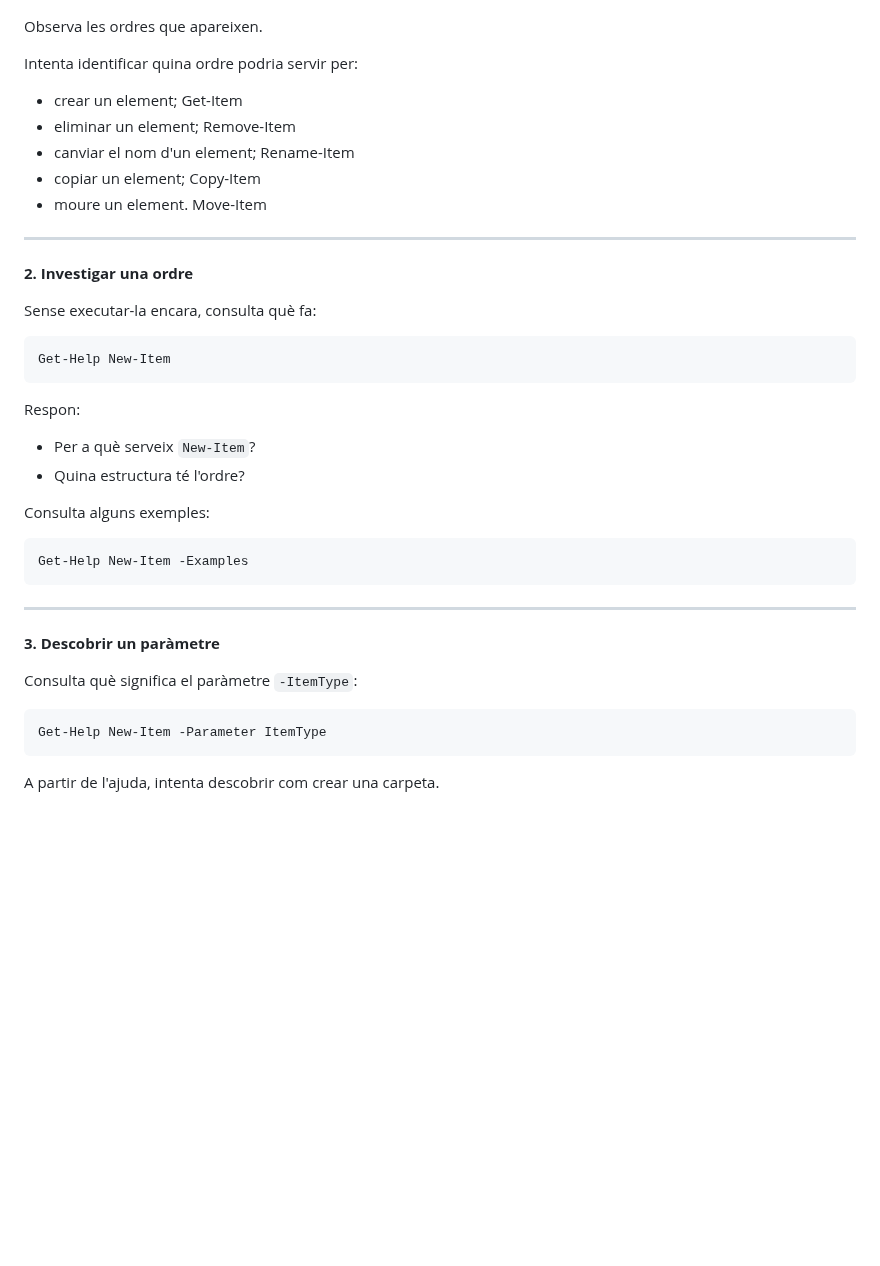
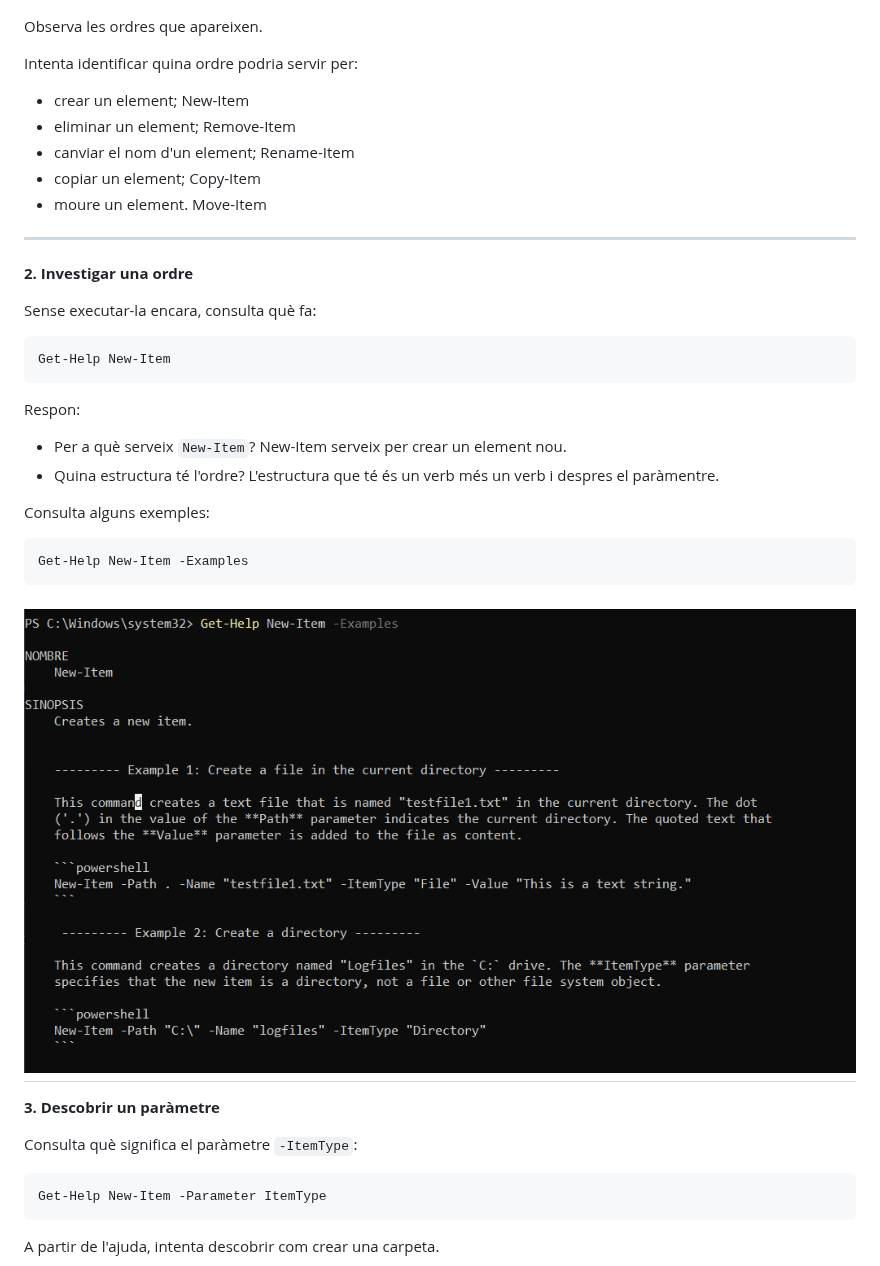
Before and after one commit to Youssef-Da/ASO--2nASIX, a Markdown page: 01.Fitxers i carpetes.md, the part around the change. Rendered like a GitHub page; pictures changed too: image.png (added); blank space fills up the shorter version.

Commit message:
S'han consultat alguns exemples [ex2]

````diff
--- a/01.Fitxers i carpetes.md
+++ b/01.Fitxers i carpetes.md
@@ -16,7 +16,7 @@ Observa les ordres que apareixen.
 
 Intenta identificar quina ordre podria servir per:
 
-- crear un element;  Get-Item
+- crear un element;  New-Item
 - eliminar un element; Remove-Item
 - canviar el nom d'un element;  Rename-Item
 - copiar un element;  Copy-Item
@@ -34,20 +34,22 @@ Get-Help New-Item
 
 Respon:
 
-- Per a què serveix `New-Item`?
-- Quina estructura té l'ordre?
+- Per a què serveix `New-Item`? New-Item serveix per crear un element nou.
+- Quina estructura té l'ordre? L'estructura que té és un verb més un verb i despres el paràmentre.
 
 Consulta alguns exemples:
 
 ```
 Get-Help New-Item -Examples
 ```
-
+![alt text](image.png)
 ---
 
 **3. Descobrir un paràmetre**
 
 Consulta què significa el paràmetre `-ItemType`:
+
+
 
 ```
 Get-Help New-Item -Parameter ItemType
````
